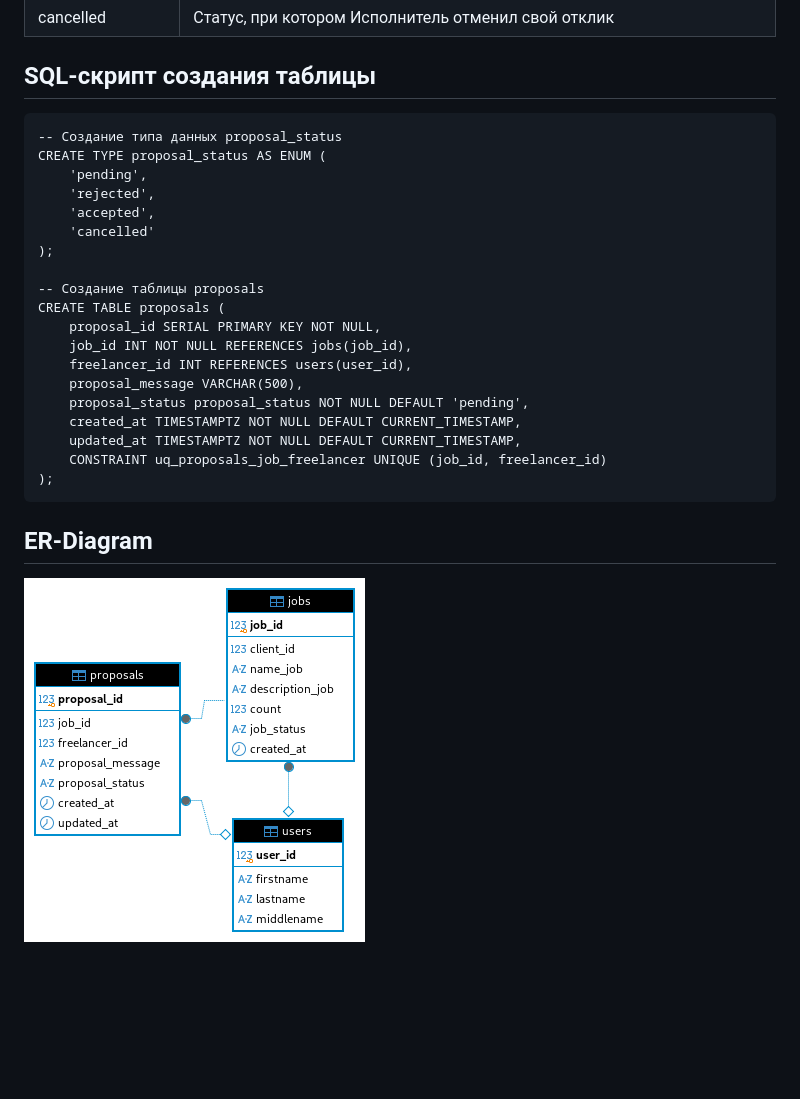
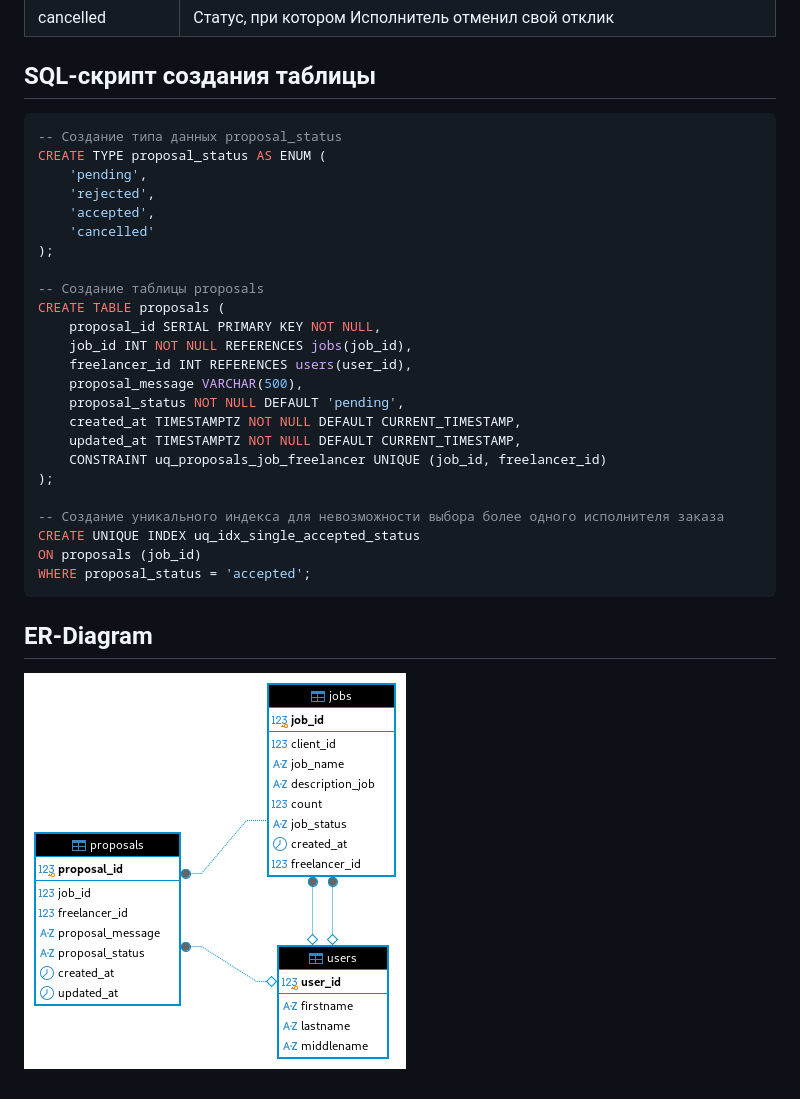
Before and after one commit to reflekso/workhub-system, a Markdown page: backend/database.md, the part around the change. GitHub-like rendering; pictures changed too: diagrams/erd.png; blank space fills up the shorter version.

Commit message:
docs: update database.md

````diff
--- a/backend/database.md
+++ b/backend/database.md
@@ -29,7 +29,7 @@
 
 ## SQL-скрипт создания таблицы
 
-```
+```sql
 -- Создание типа данных proposal_status
 CREATE TYPE proposal_status AS ENUM (
     'pending',
@@ -44,11 +44,16 @@ CREATE TABLE proposals (
     job_id INT NOT NULL REFERENCES jobs(job_id),
     freelancer_id INT REFERENCES users(user_id),
     proposal_message VARCHAR(500),
-    proposal_status proposal_status NOT NULL DEFAULT 'pending',
+    proposal_status NOT NULL DEFAULT 'pending',
     created_at TIMESTAMPTZ NOT NULL DEFAULT CURRENT_TIMESTAMP,
     updated_at TIMESTAMPTZ NOT NULL DEFAULT CURRENT_TIMESTAMP,
     CONSTRAINT uq_proposals_job_freelancer UNIQUE (job_id, freelancer_id)
 );
+
+-- Создание уникального индекса для невозможности выбора более одного исполнителя заказа
+CREATE UNIQUE INDEX uq_idx_single_accepted_status
+ON proposals (job_id)
+WHERE proposal_status = 'accepted';
 ```
 
 ## ER-Diagram
````
